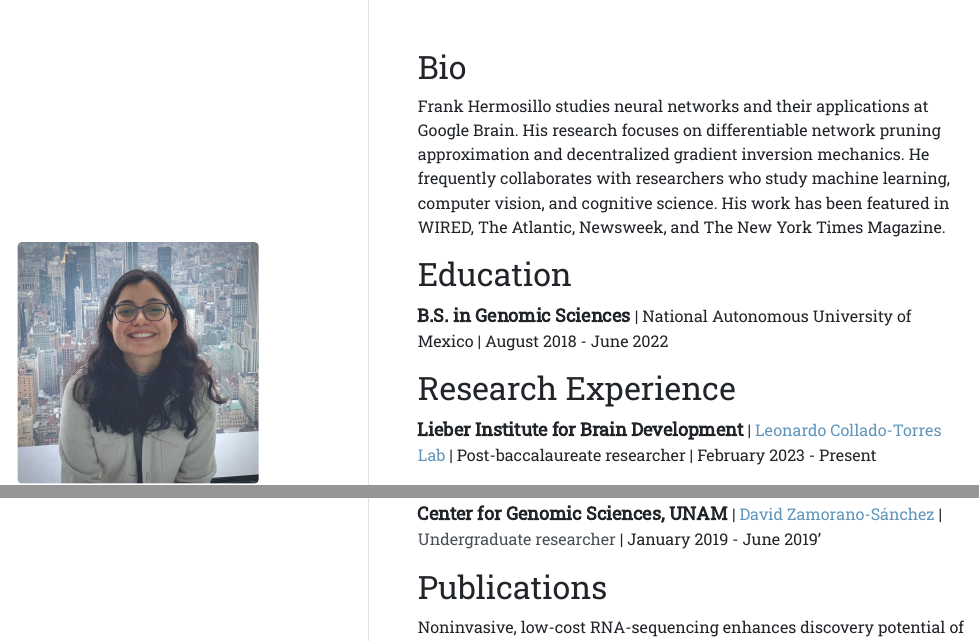
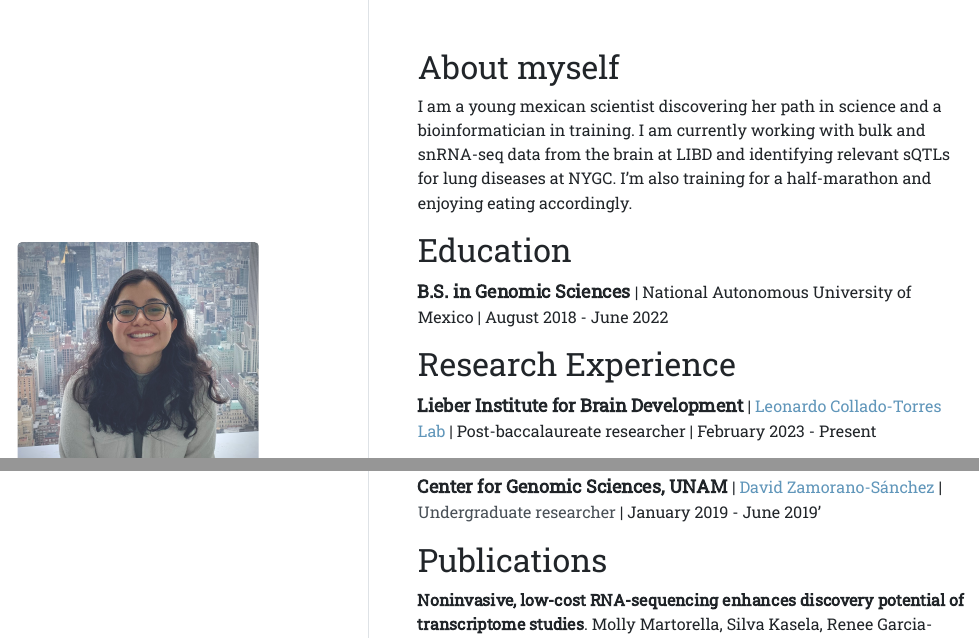
Before and after one commit to reneegf/reneegf.github.io, an R Markdown document (index.Rmd): the page in a window 1100 px wide, from its top, and a second part further down, joined at a grey line. The pictures show the output file index.html that the author committed with the source, opened offline.

Commit message:
Bio and colors

```diff
--- a/index.Rmd
+++ b/index.Rmd
@@ -12,14 +12,9 @@ output:
   postcards::trestles
 ---
 
-## Bio
+## About myself
 
-Frank Hermosillo studies neural networks and their applications at Google
-Brain. His research focuses on differentiable network pruning approximation and
-decentralized gradient inversion mechanics. He frequently collaborates with
-researchers who study machine learning, computer vision, and cognitive science.
-His work has been featured in WIRED, The Atlantic, Newsweek, and The New York
-Times Magazine.
+I am a young mexican scientist discovering her path in science and a bioinformatician in training. I am currently working with bulk and snRNA-seq data from the brain at LIBD and identifying relevant sQTLs for lung diseases at NYGC. I'm also training for a half-marathon and enjoying eating accordingly.
 
 ## Education
 
```
Also changed, not shown: index.html, index.Rmd (2 more changed lines).
